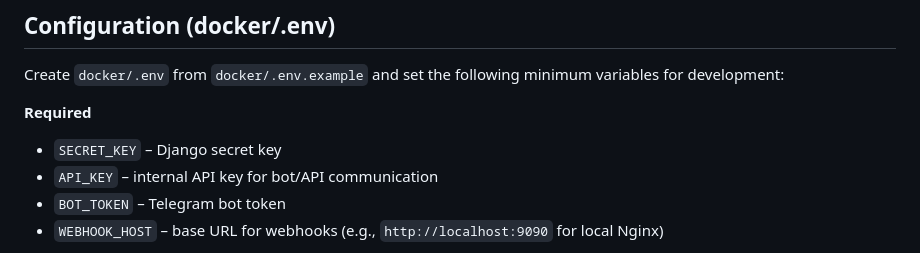
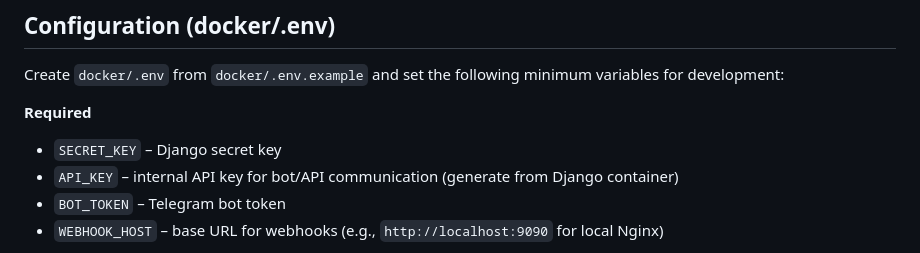
Before and after one commit to YevheniiMelnikov/GymAI, a Markdown page: README.md, the part around the change. Rendered like a GitHub page.

Commit message:
App startup updated

```diff
--- a/README.md
+++ b/README.md
@@ -316,7 +316,7 @@ Create `docker/.env` from `docker/.env.example` and set the following minimum va
 **Required**
 
 * `SECRET_KEY` – Django secret key
-* `API_KEY` – internal API key for bot/API communication
+* `API_KEY` – internal API key for bot/API communication (generate from Django container)
 * `BOT_TOKEN` – Telegram bot token
 * `WEBHOOK_HOST` – base URL for webhooks (e.g., `http://localhost:9090` for local Nginx)
 
```
